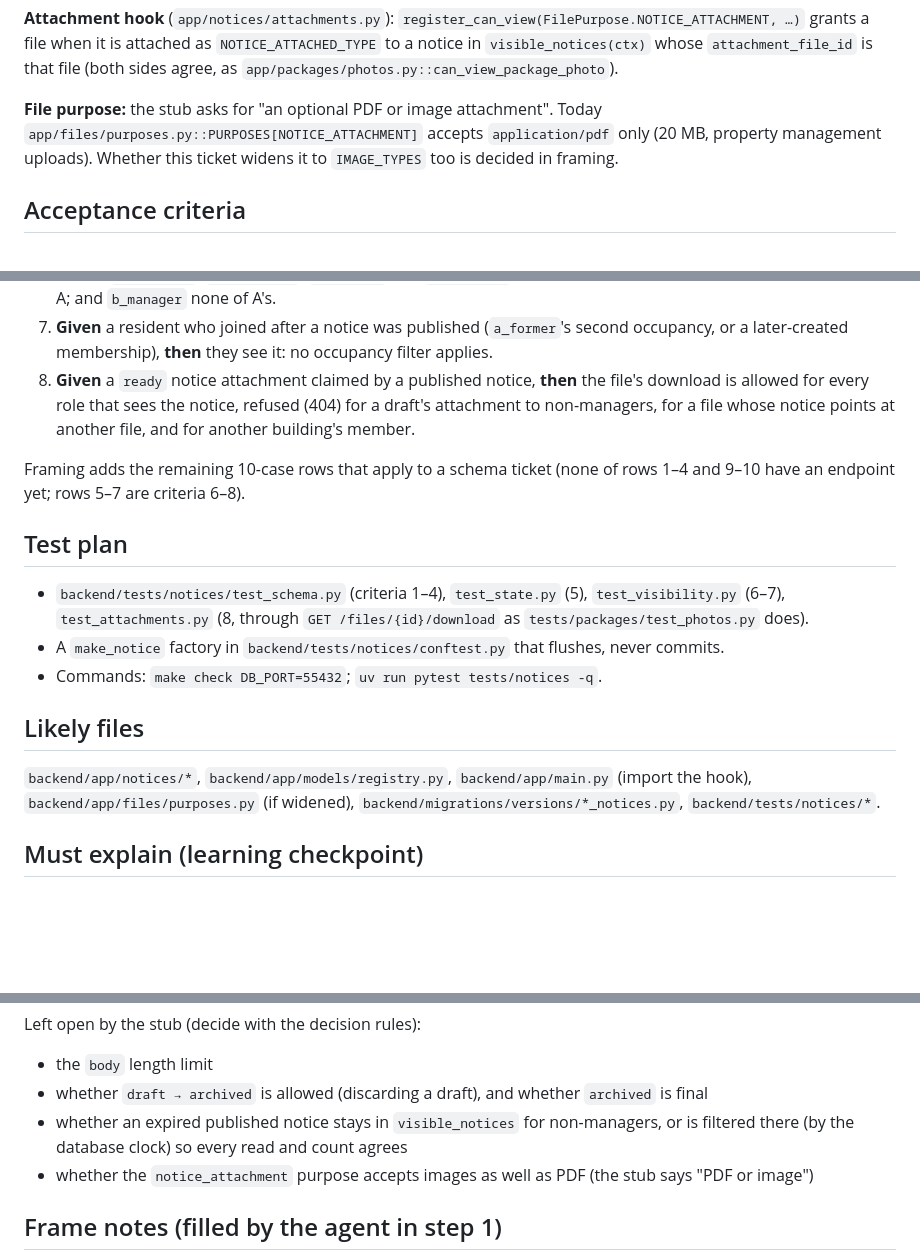
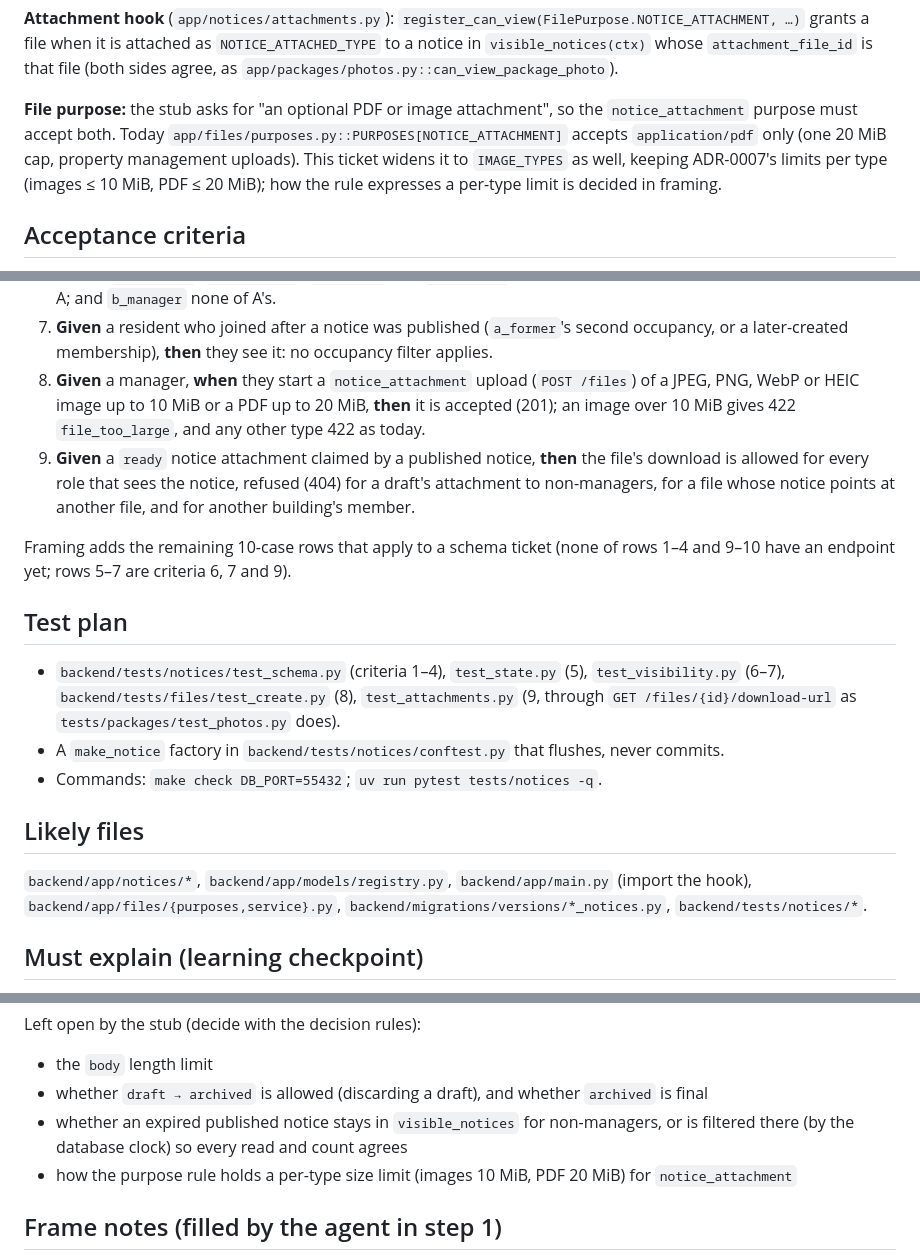
Before and after one commit to JamesSoh2000/Condo-app-revised, a Markdown page: docs/tickets/P6-01a-notice-schema-and-visibility.md, 3 parts joined by grey strips. Drawn GitHub-style; blank space fills up the shorter version.

Commit message:
docs(tickets): P6-01a requires image attachments; fix download-url path [P6-01]

```diff
--- a/docs/tickets/P6-01a-notice-schema-and-visibility.md
+++ b/docs/tickets/P6-01a-notice-schema-and-visibility.md
@@ -84,9 +84,11 @@ apply: a resident who moved in later sees notices published before they arrived.
 grants a file when it is attached as `NOTICE_ATTACHED_TYPE` to a notice in `visible_notices(ctx)` whose
 `attachment_file_id` is that file (both sides agree, as `app/packages/photos.py::can_view_package_photo`).
 
-**File purpose:** the stub asks for "an optional PDF or image attachment". Today
-`app/files/purposes.py::PURPOSES[NOTICE_ATTACHMENT]` accepts `application/pdf` only (20 MB, property
-management uploads). Whether this ticket widens it to `IMAGE_TYPES` too is decided in framing.
+**File purpose:** the stub asks for "an optional PDF or image attachment", so the `notice_attachment`
+purpose must accept both. Today `app/files/purposes.py::PURPOSES[NOTICE_ATTACHMENT]` accepts `application/pdf`
+only (one 20 MiB cap, property management uploads). This ticket widens it to `IMAGE_TYPES` as well, keeping
+ADR-0007's limits per type (images ≤ 10 MiB, PDF ≤ 20 MiB); how the rule expresses a per-type limit is decided
+in framing.
 
 ## Acceptance criteria
 
@@ -106,24 +108,28 @@ management uploads). Whether this ticket widens it to `IMAGE_TYPES` too is decid
    published one; nothing of B for anyone of A; and `b_manager` none of A's.
 7. **Given** a resident who joined after a notice was published (`a_former`'s second occupancy, or a
    later-created membership), **then** they see it: no occupancy filter applies.
-8. **Given** a `ready` notice attachment claimed by a published notice, **then** the file's download is
+8. **Given** a manager, **when** they start a `notice_attachment` upload (`POST /files`) of a JPEG, PNG,
+   WebP or HEIC image up to 10 MiB or a PDF up to 20 MiB, **then** it is accepted (201); an image over 10 MiB
+   gives 422 `file_too_large`, and any other type 422 as today.
+9. **Given** a `ready` notice attachment claimed by a published notice, **then** the file's download is
    allowed for every role that sees the notice, refused (404) for a draft's attachment to non-managers, for a
    file whose notice points at another file, and for another building's member.
 
 Framing adds the remaining 10-case rows that apply to a schema ticket (none of rows 1–4 and 9–10 have an
-endpoint yet; rows 5–7 are criteria 6–8).
+endpoint yet; rows 5–7 are criteria 6, 7 and 9).
 
 ## Test plan
 
 - `backend/tests/notices/test_schema.py` (criteria 1–4), `test_state.py` (5), `test_visibility.py` (6–7),
-  `test_attachments.py` (8, through `GET /files/{id}/download` as `tests/packages/test_photos.py` does).
+  `backend/tests/files/test_create.py` (8), `test_attachments.py` (9, through `GET /files/{id}/download-url` as
+  `tests/packages/test_photos.py` does).
 - A `make_notice` factory in `backend/tests/notices/conftest.py` that flushes, never commits.
 - Commands: `make check DB_PORT=55432`; `uv run pytest tests/notices -q`.
 
 ## Likely files
 
 `backend/app/notices/*`, `backend/app/models/registry.py`, `backend/app/main.py` (import the hook),
-`backend/app/files/purposes.py` (if widened), `backend/migrations/versions/*_notices.py`,
+`backend/app/files/{purposes,service}.py`, `backend/migrations/versions/*_notices.py`,
 `backend/tests/notices/*`.
 
 ## Must explain (learning checkpoint)
@@ -146,7 +152,7 @@ Left open by the stub (decide with the decision rules):
 - whether `draft → archived` is allowed (discarding a draft), and whether `archived` is final
 - whether an expired published notice stays in `visible_notices` for non-managers, or is filtered there
   (by the database clock) so every read and count agrees
-- whether the `notice_attachment` purpose accepts images as well as PDF (the stub says "PDF or image")
+- how the purpose rule holds a per-type size limit (images 10 MiB, PDF 20 MiB) for `notice_attachment`
 
 ## Frame notes (filled by the agent in step 1)
 
```
Also changed, not shown: docs/tickets/P6-01b-notice-authoring-api.md (+1 -1 lines).
